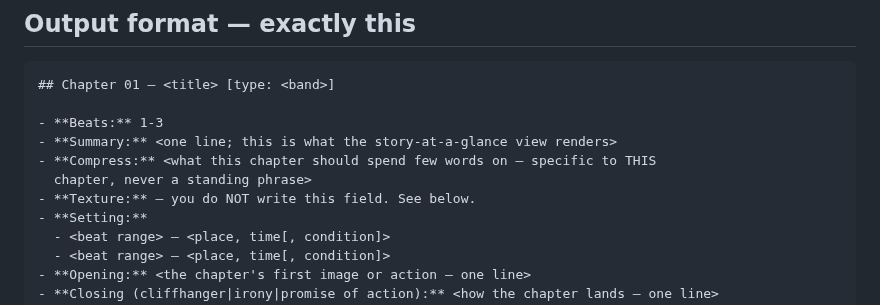
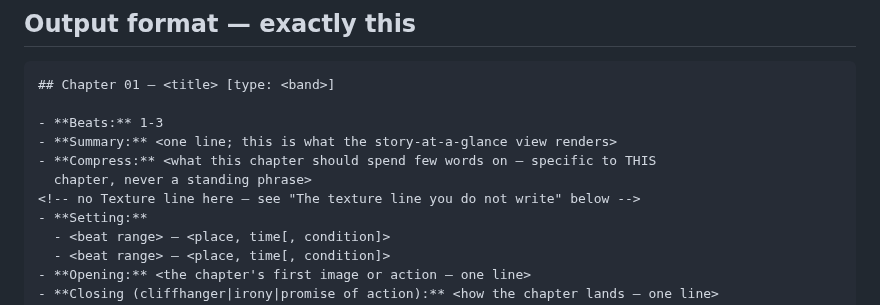
Before and after one commit to bkoh957/penny, a Markdown page: agents/chapter-cutter.md, the part around the change. GitHub-like rendering.

```diff
--- a/agents/chapter-cutter.md
+++ b/agents/chapter-cutter.md
@@ -57,7 +57,7 @@ is carried through the cut to the drafter, and you neither read it nor act on it
 - **Summary:** <one line; this is what the story-at-a-glance view renders>
 - **Compress:** <what this chapter should spend few words on — specific to THIS
   chapter, never a standing phrase>
-- **Texture:** — you do NOT write this field. See below.
+<!-- no Texture line here — see "The texture line you do not write" below -->
 - **Setting:**
   - <beat range> — <place, time[, condition]>
   - <beat range> — <place, time[, condition]>
```
Also changed, not shown: agents/drafter.md (+3 -3 lines).
